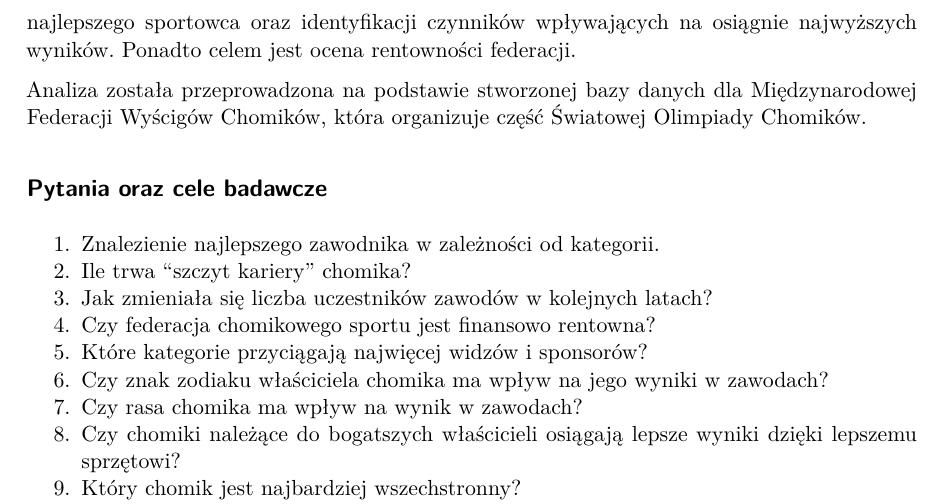
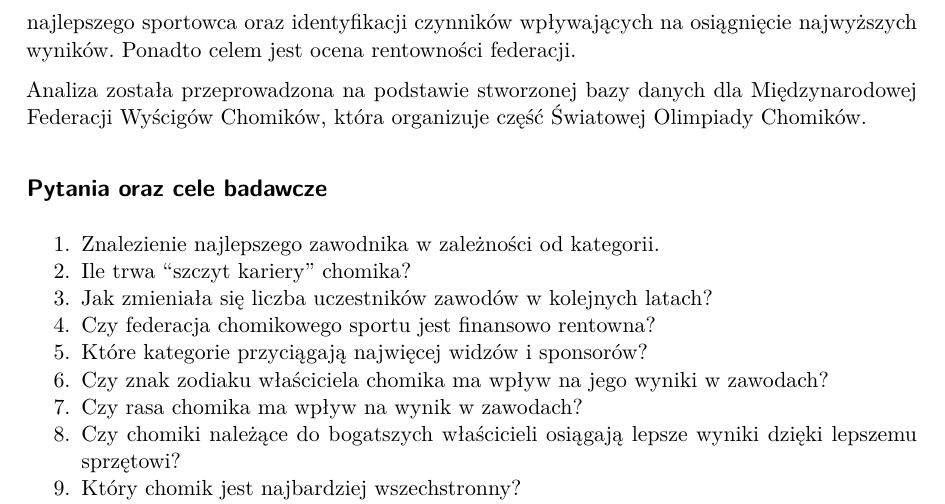
Before and after one commit to KolegaKrzysiacy/Grupa-Q, a Quarto document (raport_bazy.qmd): part of page 2 of 12, cut so that both start at the same text. The pictures show the output file raport_bazy.pdf that the author committed with the source.

Commit message:
poprawkakakak

```diff
--- a/raport_bazy.qmd
+++ b/raport_bazy.qmd
@@ -34,7 +34,7 @@ con <- dbConnect(RMariaDB::MariaDB(),
 
 ## Wstęp
 
-Celem niniejszej analizy jest ocena wyników sportowców oraz zbadanie funkcjonowania zawodów, ze szczególnym uwzględnieniem organizacji dyscyplin. W analizie dążymy do wyłonienia najlepszego sportowca oraz identyfikacji czynników wpływających na osiągnie najwyższych wyników. Ponadto celem jest ocena rentowności federacji.
+Celem niniejszej analizy jest ocena wyników sportowców oraz zbadanie funkcjonowania zawodów, ze szczególnym uwzględnieniem organizacji dyscyplin. W analizie dążymy do wyłonienia najlepszego sportowca oraz identyfikacji czynników wpływających na osiągnięcie najwyższych wyników. Ponadto celem jest ocena rentowności federacji.
 
 Analiza została przeprowadzona na podstawie stworzonej bazy danych dla Międzynarodowej Federacji Wyścigów Chomików, która organizuje część Światowej Olimpiady Chomików.
 
```
Also changed, not shown: raport_bazy.pdf.
